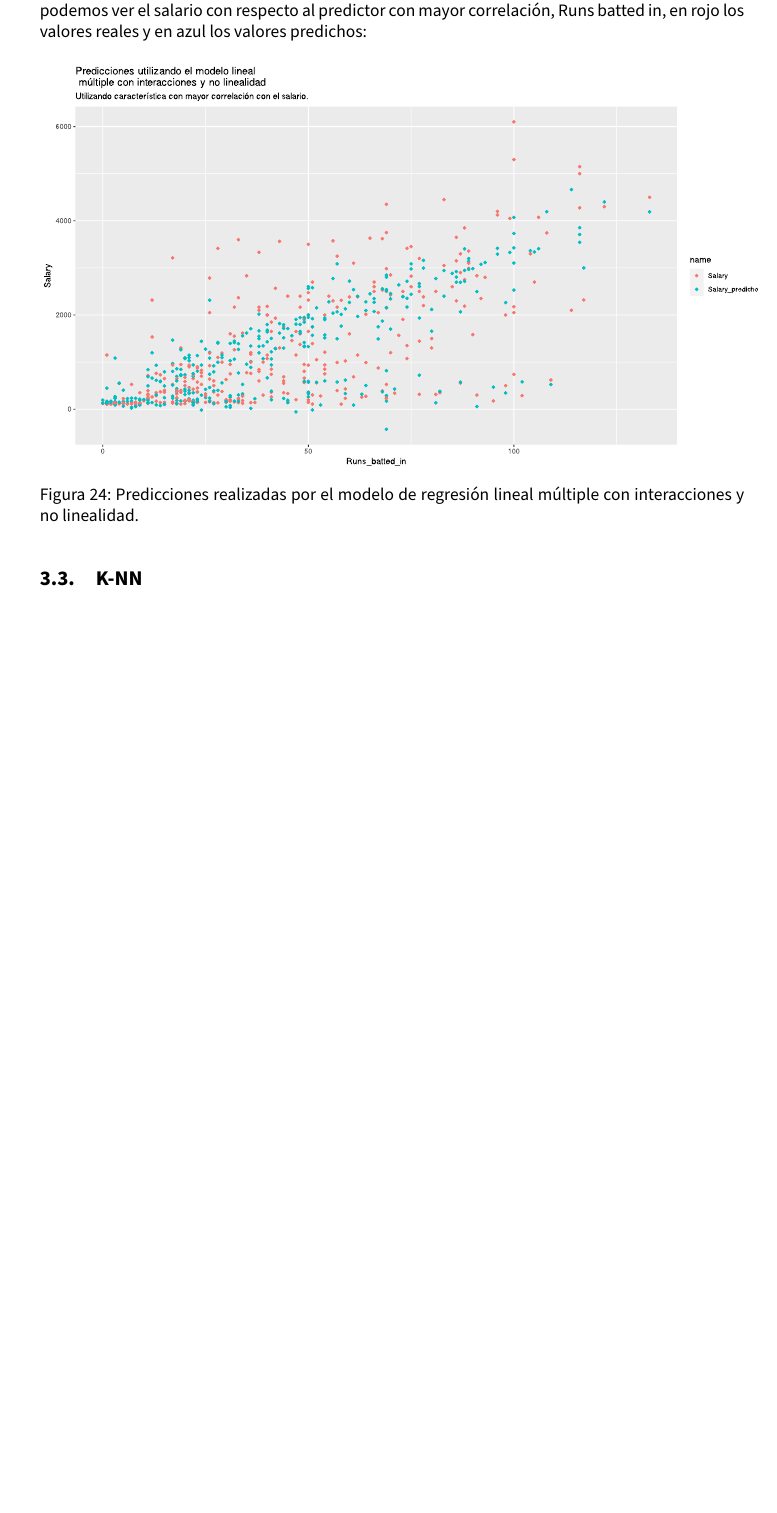
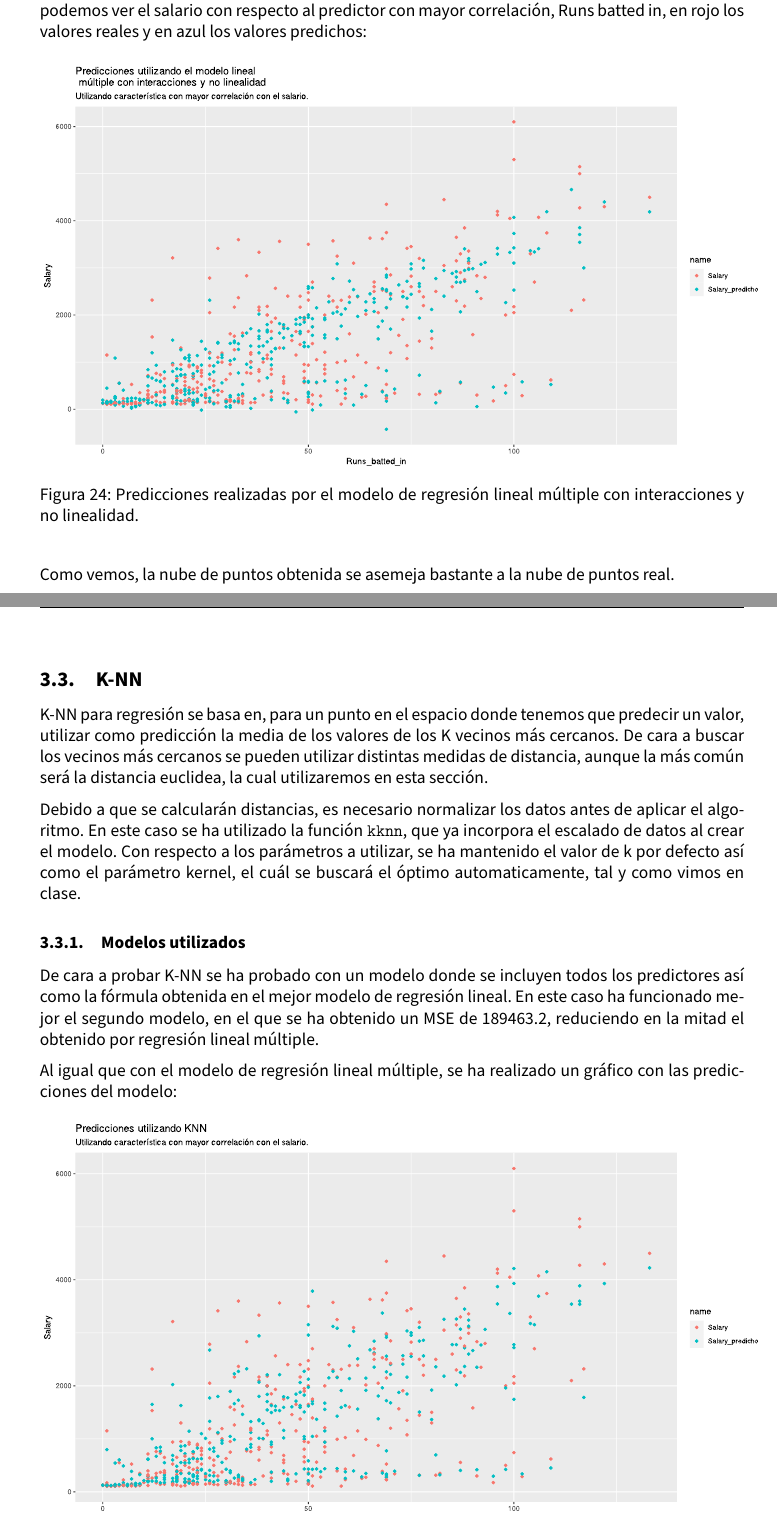
Before and after one commit to advy99/ICD, a LaTeX document (memoria_trabajo/Trabajo_ICD.tex, which reads memoria_trabajo/src/regresion.tex): part of page 41 of 66 before the commit and two parts of pages 41 and 42 of 68 after it, the two joined at a grey line, cut so that both start at the same text, the shorter picture padded with empty space. Compiled offline with pdfLaTeX.

Commit message:
comento knn

```diff
--- a/memoria_trabajo/src/regresion.tex
+++ b/memoria_trabajo/src/regresion.tex
@@ -178,4 +178,18 @@ De cara a observar como son las predicciones que realiza, se ha realizado el sig
 	\label{fig:predicciones_lm_completo}
 \end{figure}
 
+Como vemos, la nube de puntos obtenida se asemeja bastante a la nube de puntos real.
+
+\newpage
+
 \subsection{K-NN}
+
+K-NN para regresión se basa en, para un punto en el espacio donde tenemos que predecir un valor, utilizar como predicción la media de los valores de los K vecinos más cercanos. De cara a buscar los vecinos más cercanos se pueden utilizar distintas medidas de distancia, aunque la más común será la distancia euclidea, la cual utilizaremos en esta sección.
+
+Debido a que se calcularán distancias, es necesario normalizar los datos antes de aplicar el algoritmo. En este caso se ha utilizado la función \texttt{kknn}, que ya incorpora el escalado de datos al crear el modelo. Con respecto a los parámetros a utilizar, se ha mantenido el valor de k por defecto así como el parámetro kernel, el cuál se buscará el óptimo automaticamente, tal y como vimos en clase.
+
+\subsubsection{Modelos utilizados}
+
+De cara a probar K-NN se ha probado con un modelo donde se incluyen todos los predictores así como la fórmula obtenida en el mejor modelo de regresión lineal. En este caso ha funcionado mejor el segundo modelo, en el que se ha obtenido un MSE de 189463.2, reduciendo en la mitad el obtenido por regresión lineal múltiple.
+
+Al igual que con el modelo de regresión lineal múltiple, se ha realizado un gráfico con las predicciones del modelo:
```
Also changed, not shown: memoria_trabajo/src/regresion.tex (7 more changed lines).
